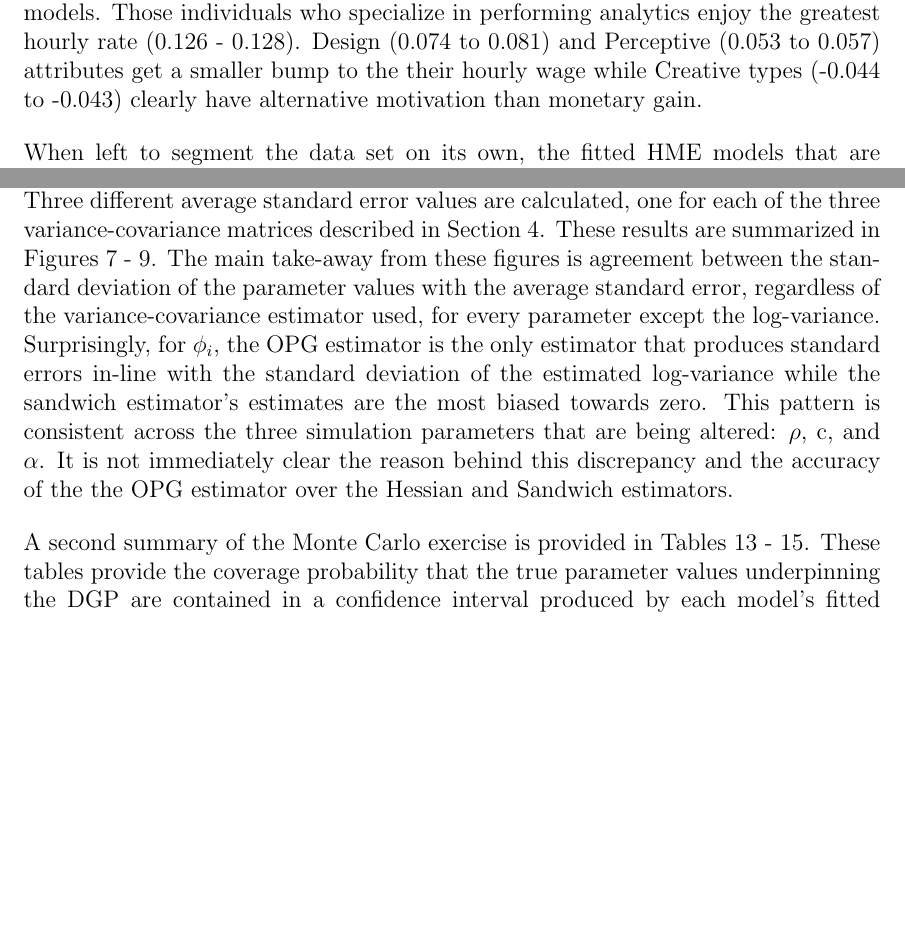
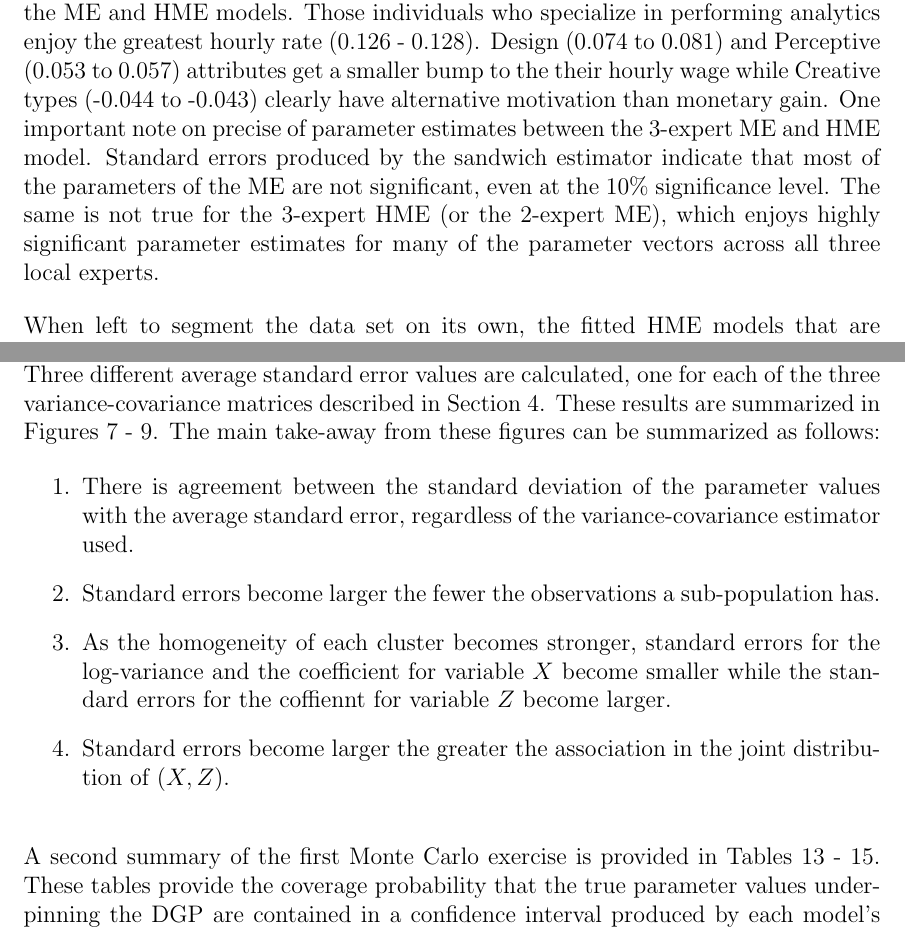
Before and after one commit to LucasDowiak/HME, a LaTeX paper (article/Econometric_Applications_of_HME.tex): two parts of pages 38 and 48 of 64, joined at a grey line, cut so that both start at the same text, the shorter picture padded with empty space. Compiled offline with pdfLaTeX.

Commit message:
Ch 9 Monte Carlo - small edits

```diff
--- a/article/Econometric_Applications_of_HME.tex
+++ b/article/Econometric_Applications_of_HME.tex
@@ -1057,15 +1057,15 @@ Given the model selection results in Tables \ref{tbl:model_comparison} and \ref{
 
 \bigskip
 
-Broadly speaking, all three models explored share the same macro view of the data. On the right side of Tables \ref{tbl:2E_full_regressions_results}, \ref{tbl:3W_full_regressions_results}, and \ref{tbl:3D_full_regressions_results} are a group of columns titled '(H)ME Marginal Effects'. Here the marginal effects of the model can be broken down and attributed to the gating network or the expert regressions. "Both", "Experts", and "Gates" refers to marginal effects referenced by equations (\ref{eq:ME_both}), (\ref{eq:ME_expert}), and (\ref{eq:ME_gating}), respectively. The values are fairly consistent across variables and model architectures with the coefficients for \textit{Age} and its square a modest exception, ranging from 0.028 (HME) to 0.042 (2-Expert ME) for \textit{Age}. Notice also that the marginal effects from the expert regressions are the lion's share of total marginal effect, ranging from one to two orders of magnitude larger than marginal effects for the gating network. When looking at the occupational attributes there is similar agreement between the estimated models. The marginal effects for all three are in close proximity between the ME and HME models. Those individuals who specialize in performing analytics enjoy the greatest hourly rate (0.126 - 0.128). Design (0.074 to 0.081) and Perceptive (0.053 to 0.057) attributes get a smaller bump to the their hourly wage while Creative types (-0.044 to -0.043) clearly have alternative motivation than monetary gain.
-
-\bigskip
-
-When left to segment the data set on its own, the fitted HME models that are returned lead to some interesting conclusions. The first segmentation of the sample is seen by the two expert ME model that estimates two different wage equations. One for a majority of the population that tends to be older (median Age-16 = 25), whiter (78\%), more educated (median YrsEduc = 14), and a second smaller population that is more diverse (70\% white), significantly younger (median Age-16 = 7) and with less education on average (median YrsEduc = 12) (see Tables \ref{tbl:2E_full_regressions_results} and \ref{tbl:ME2_sample_comparison}). The difference between the average age of the two populations is noticeable and may play a role behind the marginal effects for \textit{Age} moving around as much as it does. Notice also that the members of the younger cohort hold lower-skilled jobs: the mean and median values for their occupational attributes are uniformly lower than their older and more educated counterparts. Finally, notice that the "penalty" for occupying a female or non-white body is less severe (and even turns positive for Indian and Asian) in the younger cohort.
-
-\bigskip
-
-Additional narratives present themselves as the segmentation continues and the number of experts expands. To reduce the chance of confusion the results from the deep three-expert HME model are used in what follows due to its superior likelihood value over the three-expert ME model (see Table \ref{tbl:model_comparison}). The main segmentation discovered by the two-expert ME model is carried over to the three expert HME model while a third latent sub-population emerges. The dominate cluster from the two-expert model is still quite large (78.3\% of the posterior weight) compared to the younger cohort (13.3\% of the posterior weight) and the new third cohort (8.4\%). Three features distinguish this new population:
+Broadly speaking, all three models explored share the same macro view of the data. On the right side of Tables \ref{tbl:2E_full_regressions_results}, \ref{tbl:3W_full_regressions_results}, and \ref{tbl:3D_full_regressions_results} are a group of columns titled '(H)ME Marginal Effects'. Here the marginal effects of the model can be broken down and attributed to the gating network or the expert regressions. "Both", "Experts", and "Gates" refers to marginal effects referenced by equations (\ref{eq:ME_both}), (\ref{eq:ME_expert}), and (\ref{eq:ME_gating}), respectively. The values are fairly consistent across variables and model architectures with the coefficients for \textit{Age} and its square a modest exception, ranging from 0.028 (HME) to 0.042 (2-Expert ME) for \textit{Age}. Notice also that the marginal effects from the expert regressions are the lion's share of total marginal effect, ranging from one to two orders of magnitude larger than marginal effects for the gating network. When looking at the occupational attributes there is similar agreement between the estimated models. The marginal effects for all three are in close proximity between the ME and HME models. Those individuals who specialize in performing analytics enjoy the greatest hourly rate (0.126 - 0.128). Design (0.074 to 0.081) and Perceptive (0.053 to 0.057) attributes get a smaller bump to the their hourly wage while Creative types (-0.044 to -0.043) clearly have alternative motivation than monetary gain. One important note on precise of parameter estimates between the 3-expert ME and HME model. Standard errors produced by the sandwich estimator indicate that most of the parameters of the ME are not significant, even at the 10\% significance level. The same is not true for the 3-expert HME (or the 2-expert ME), which enjoys highly significant parameter estimates for many of the parameter vectors across all three local experts.
+
+\bigskip
+
+When left to segment the data set on its own, the fitted HME models that are returned lead to some interesting conclusions. The first segmentation of the sample is seen by the two expert ME model that estimates two different wage equations. One for a majority of the population that tends to be older (median Age-16 = 25), whiter (78\%), more educated (median YrsEduc = 14), and a second smaller population that is more diverse (70\% white), significantly younger (median Age-16 = 7) and with less education on average (median YrsEduc = 12) (see Tables \ref{tbl:2E_full_regressions_results} and \ref{tbl:ME2_sample_comparison}). The difference between the average age of the two populations is noticeable and may play a role behind the marginal effects for \textit{Age} moving around as much as it does. Notice also that the members of the younger cohort hold lower-skilled jobs: the mean and median values for their occupational attributes are uniformly lower than their older and more educated counterparts. Finally, notice that the "penalty" for occupying a female or non-white body is less severe (and even turns positive for Asian) in the younger cohort.
+
+\bigskip
+
+Additional narratives present themselves as the segmentation continues and the number of experts expands. To reduce the chance of confusion the results from the deep three-expert HME model are used in what follows due to its superior likelihood value and precision of estimated coefficients over the three-expert ME model (see Table \ref{tbl:model_comparison}). The main segmentation discovered by the two-expert ME model is carried over to the three expert HME model while a third latent sub-population emerges. The dominate cluster from the two-expert model is still quite large (78.3\% of the prior weight) compared to the younger cohort (13.3\% of the prior weight) and the new third cohort (8.4\%). Three features distinguish this new population:
 
 \begin{enumerate}
   \item It skews slightly older than dominate cluster (27 vs 25 for median age-16)
@@ -1396,11 +1396,18 @@ Three experiments will be run:
     \label{fig:MC_rho}
 \end{figure}
 
-The results of the first experiment are presented in two ways. First, we plot the comparisons between the standard deviation of the fitted parameter estimates against the average standard error of the parameter estimates resulting from each fitted model. Three different average standard error values are calculated, one for each of the three variance-covariance matrices described in Section \ref{sec:Inference}. These results are summarized in Figures \ref{fig:MonteCarlo_results_c} - \ref{fig:MonteCarlo_results_rho}. The main take-away from these figures is agreement between the standard deviation of the parameter values with the average standard error, regardless of the variance-covariance estimator used, for every parameter except the log-variance. Surprisingly, for $\phi_{i}$, the OPG estimator is the only estimator that produces standard errors in-line with the standard deviation of the estimated log-variance while the sandwich estimator's estimates are the most biased towards zero. This pattern is consistent across the three simulation parameters that are being altered: $\rho$, c, and $\alpha$. It is not immediately clear the reason behind this discrepancy and the accuracy of the the OPG estimator over the Hessian and Sandwich estimators.
-
-\bigskip
-
-A second summary of the Monte Carlo exercise is provided in Tables \ref{tbl:coverage_ratio_c} - \ref{tbl:coverage_ratio_rho}. These tables provide the coverage probability that the true parameter values underpinning the DGP are contained in a confidence interval produced by each model's fitted parameter vector and variance-covariance estimator. The nominal coverage probability is set at 95\% and the percentages in the table are the proportion of times the confidence interval failed to capture the true parameter value. The general pattern captured in Figures \ref{fig:MonteCarlo_results_c} - \ref{fig:MonteCarlo_results_rho} holds here as well: coverage ratios for the regression parameters ($\boldsymbol{\beta_{i}}$) hew closely to the nominal fail rate of 5\% across variance estimators but are drastically inflated for the log-variance parameters ($\phi_{i}$). The value of this view is its demonstration of the practical impact of using an inappropriate variance estimator for this simulation study. For the Hessian estimator, the 95\% confidence intervals fail to capture the true parameter values of $\phi_{i}$ from 18 to 23 percent of the time. This ratio jumps to a range of 39 to 47 percent of the time if the Sandwich estimator is used.
+The results of the first experiment are presented in two ways. First, we plot the comparisons between the standard deviation of the fitted parameter estimates against the average standard error of the parameter estimates resulting from each fitted model. Three different average standard error values are calculated, one for each of the three variance-covariance matrices described in Section \ref{sec:Inference}. These results are summarized in Figures \ref{fig:MonteCarlo_results_c} - \ref{fig:MonteCarlo_results_rho}. The main take-away from these figures can be summarized as follows:
+
+\begin{enumerate}
+  \item There is agreement between the standard deviation of the parameter values with the average standard error, regardless of the variance-covariance estimator used.
+  \item Standard errors become larger the fewer the observations a sub-population has.
+  \item As the homogeneity of each cluster becomes stronger, standard errors for the log-variance and the coefficient for variable $X$ become smaller while the standard errors for the coffiennt for variable $Z$ become larger.
+  \item Standard errors become larger the greater the association in the joint distribution of $(X, Z)$.
+\end{enumerate}
+
+\bigskip
+
+A second summary of the first Monte Carlo exercise is provided in Tables \ref{tbl:coverage_ratio_c} - \ref{tbl:coverage_ratio_rho}. These tables provide the coverage probability that the true parameter values underpinning the DGP are contained in a confidence interval produced by each model's fitted parameter vector and variance-covariance estimator. The nominal coverage probability is set at 95\% and the percentages in the table are the proportion of times the confidence interval failed to capture the true parameter value. The general patterns captured in Figures \ref{fig:MonteCarlo_results_c} - \ref{fig:MonteCarlo_results_rho} hold here as well: coverage ratios for the all parameters hew closely to the nominal fail rate of 5\%. The value of this view is its demonstration of the practical impact of using an inappropriate variance estimator for this simulation study, not just the relative size of the estimated standard errors.
 
 \begin{figure}[t!]
   \includegraphics[width=\textwidth]{MonteCarlo_results_c.jpeg}
```
Also changed, not shown: article/Econometric_Applications_of_HME.pdf, article/Econometric_Applications_of_HME.tex (16 more changed lines), 1 other file.
